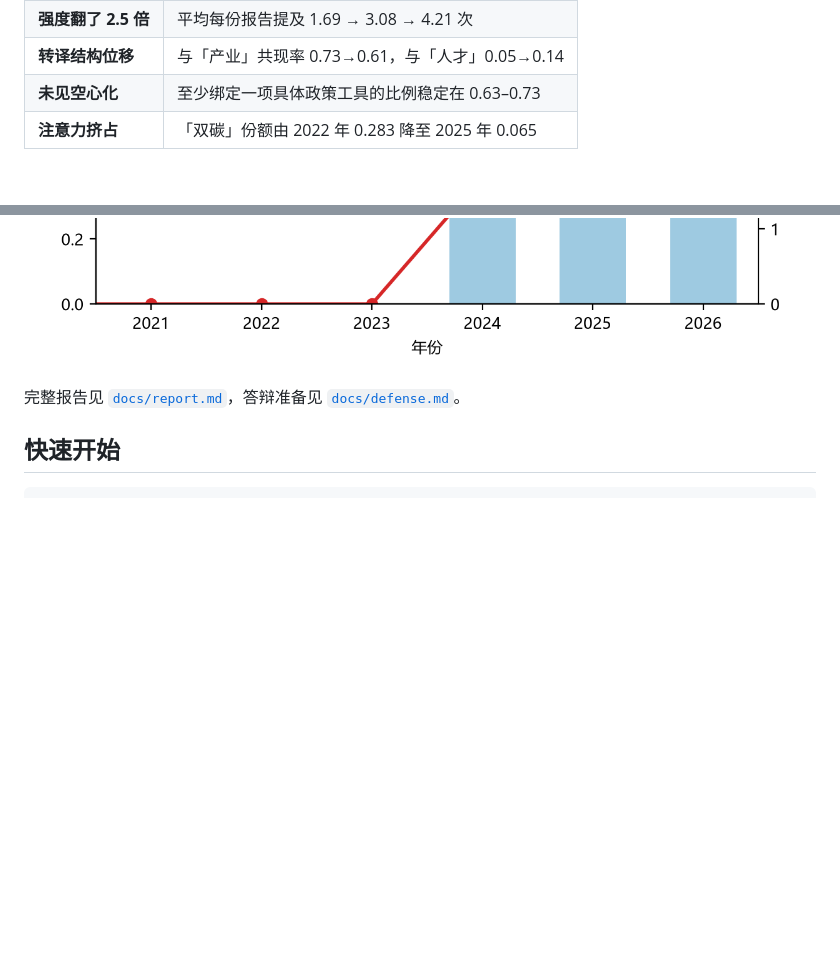
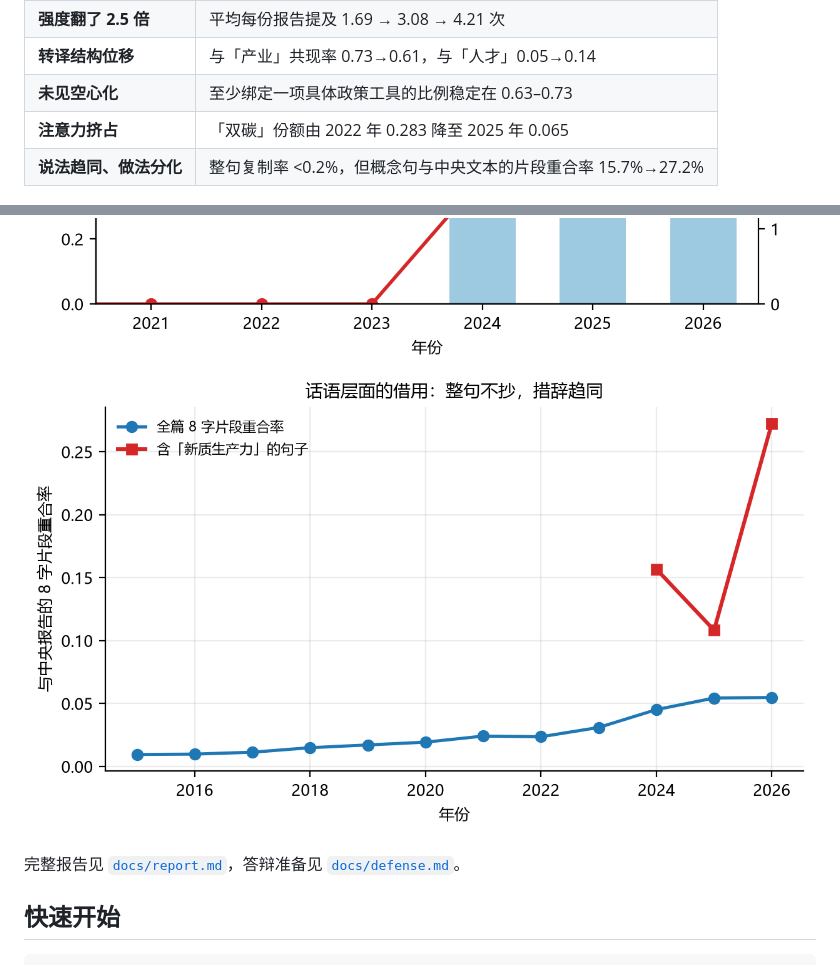
Before and after one commit to sdldw/gov-report-atlas, a Markdown page: README.md, 2 parts joined by grey strips. Drawn GitHub-style; pictures changed too: docs/figs/fig4_copy.png (added); blank space fills up the shorter version.

```diff
--- a/README.md
+++ b/README.md
@@ -19,10 +19,12 @@
 | **转译结构位移** | 与「产业」共现率 0.73→0.61，与「人才」0.05→0.14 |
 | **未见空心化** | 至少绑定一项具体政策工具的比例稳定在 0.63–0.73 |
 | **注意力挤占** | 「双碳」份额由 2022 年 0.283 降至 2025 年 0.065 |
+| **说法趋同、做法分化** | 整句复制率 <0.2%，但概念句与中央文本的片段重合率 15.7%→27.2% |
 
 ![注意力趋势](docs/figs/fig1_attention_trend.png)
 ![转译结构](docs/figs/fig2_translation.png)
 ![扩散曲线](docs/figs/fig3_diffusion.png)
+![话语借用](docs/figs/fig4_copy.png)
 
 完整报告见 [`docs/report.md`](docs/report.md)，答辩准备见 [`docs/defense.md`](docs/defense.md)。
 
```
Also changed, not shown: docs/report.md (+41 -8 lines), 3 other files.
